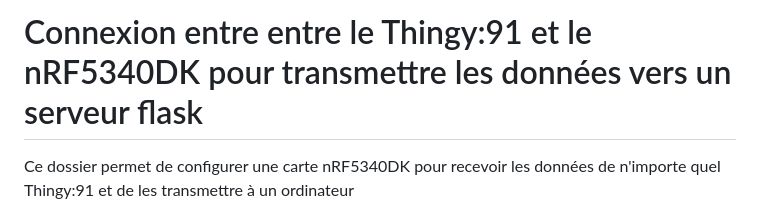
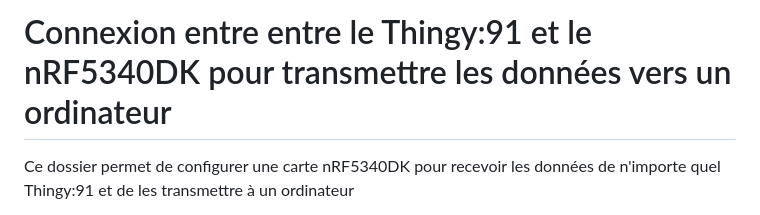
Before and after one commit to NordicThingy/nRF5340DK, a Markdown page: README.md, the part around the change. GitHub-like rendering.

```diff
--- a/README.md
+++ b/README.md
@@ -1,4 +1,4 @@
-# Connexion entre entre le Thingy:91 et le nRF5340DK pour transmettre les données vers un serveur flask
+# Connexion entre entre le Thingy:91 et le nRF5340DK pour transmettre les données vers un ordinateur
 
 Ce dossier permet de configurer une carte nRF5340DK pour recevoir les données de n'importe quel Thingy:91 et de les transmettre à un ordinateur
 
```
